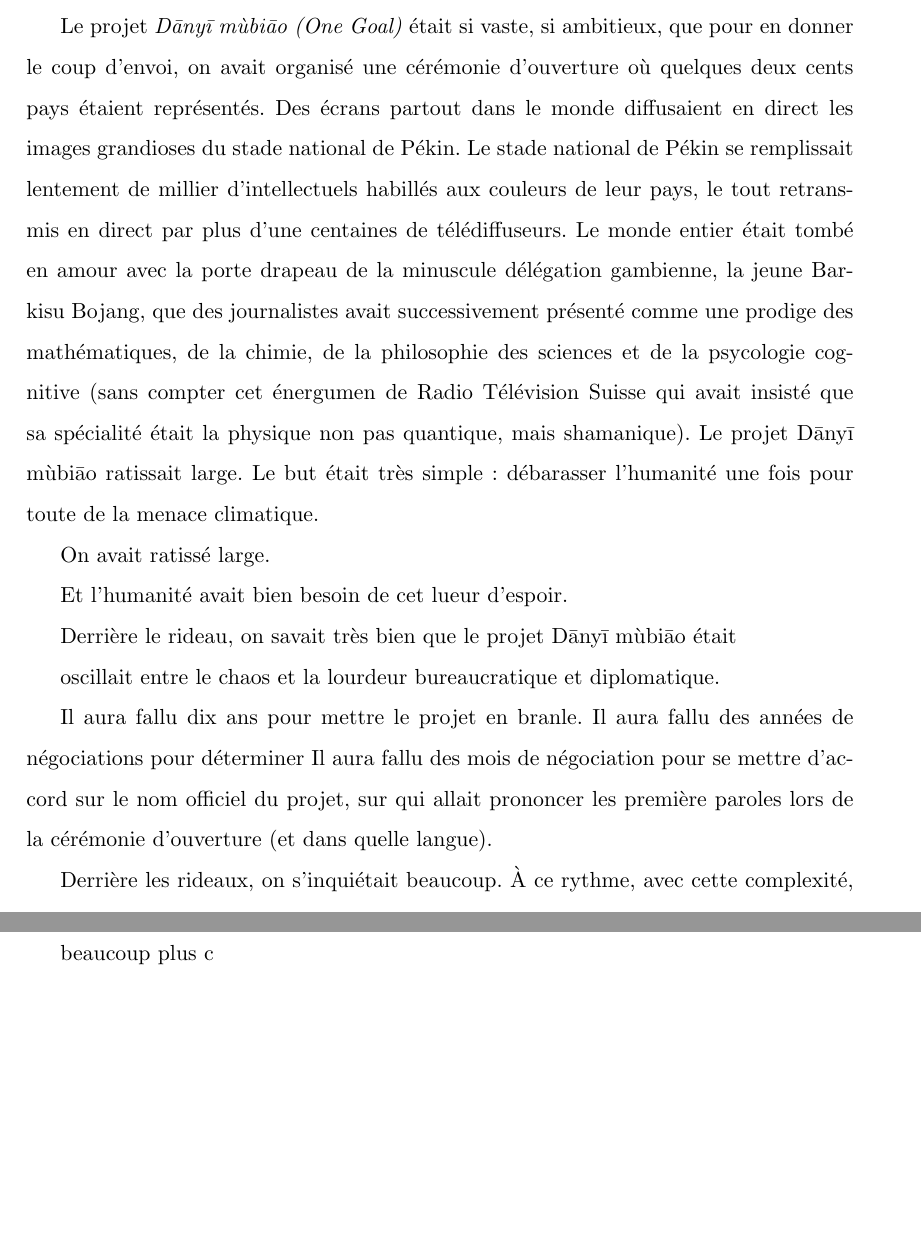
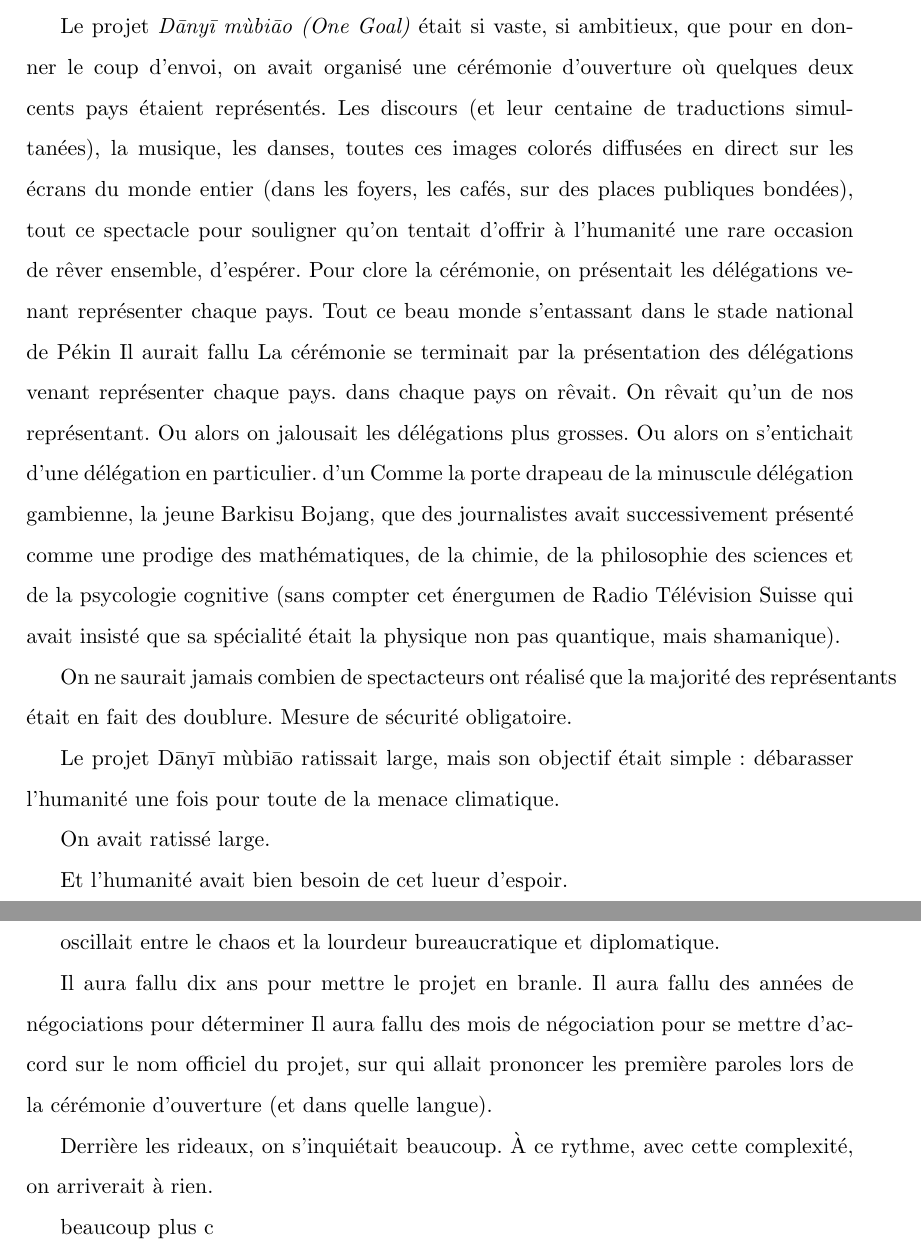
Before and after one commit to mathieu-bergeron/nouvelle, a LaTeX document (_latex/six-facons.tex, which reads _latex/prologue.tex): two parts of pages 3 and 4 of 22, joined at a grey line, cut so that both start at the same text, the shorter picture padded with empty space. Compiled offline with pdfLaTeX.

Commit message:
premier paragraphe

```diff
--- a/_latex/prologue.tex
+++ b/_latex/prologue.tex
@@ -5,22 +5,34 @@ Le projet \textit{\nomProjet{} (\nomProjetEn{})} était si vaste, si ambitieux,
 que pour en donner le coup d'envoi, on avait organisé une cérémonie d'ouverture
 où quelques deux cents pays étaient représentés.
 %
-Des écrans partout dans le
-monde diffusaient en direct les images grandioses du stade national de Pékin.
+Les discours (et leur centaine de traductions simultanées), la
+musique, les danses, toutes ces images colorés diffusées en direct sur les
+écrans du monde entier (dans les foyers, les cafés, sur des places publiques
+bondées), tout ce spectacle pour souligner qu'on tentait d'offrir à l'humanité
+une rare occasion de rêver ensemble, d'espérer.
 %
-Le stade national de Pékin se remplissait lentement de millier d'intellectuels
-habillés aux couleurs de leur pays, le tout retransmis en direct par plus d'une
-centaines de télédiffuseurs.
-%
-Le monde entier était tombé en amour avec la porte drapeau de la minuscule
+Pour clore la cérémonie, on présentait les délégations venant représenter
+chaque pays.
+Tout ce beau monde s'entassant dans le stade national de Pékin
+Il aurait fallu
+La cérémonie se terminait par la présentation des délégations venant
+représenter chaque pays.
+dans chaque pays on rêvait. On rêvait qu'un de nos représentant.  Ou alors on
+jalousait les délégations plus grosses.  Ou alors on s'entichait d'une
+délégation en particulier.  d'un Comme la porte drapeau de la minuscule
 délégation gambienne, la jeune Barkisu Bojang, que des journalistes avait
 successivement présenté comme une prodige des mathématiques, de la chimie, de
 la philosophie des sciences et de la psycologie cognitive (sans compter cet
 énergumen de Radio Télévision Suisse qui avait insisté que sa spécialité était
 la physique non pas quantique, mais shamanique).
-%
-Le projet \nomProjet{} ratissait large. Le but était très simple: débarasser
-l'humanité une fois pour toute de la menace climatique.
+
+On ne saurait jamais combien de spectacteurs ont réalisé que la majorité des représentants
+était en fait des doublure. Mesure de sécurité obligatoire.
+
+
+Le projet \nomProjet{} ratissait large, mais son objectif était simple:
+débarasser l'humanité une fois pour toute de la menace climatique.
+
 
 
 On avait ratissé large.
```
